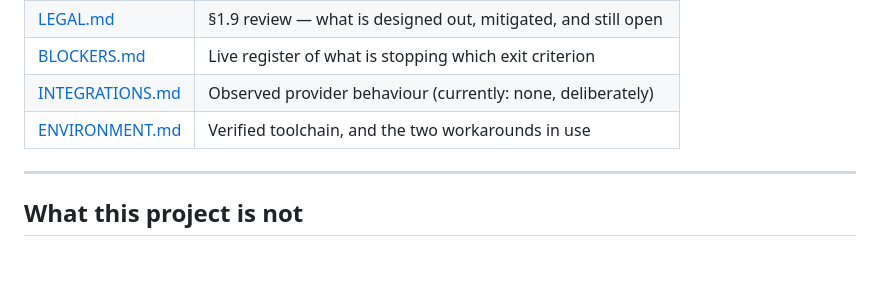
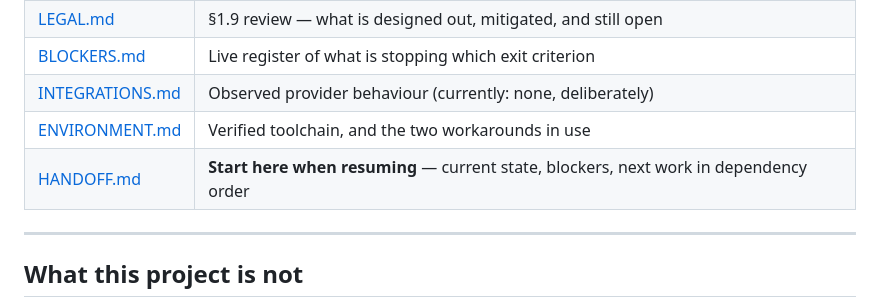
Before and after one commit to eyadsyam/VYBE, a Markdown page: README.md, the part around the change. GitHub-like rendering; blank space fills up the shorter version.

```diff
--- a/README.md
+++ b/README.md
@@ -182,6 +182,7 @@ If you have fifteen minutes and want to see whether this is real:
 | [BLOCKERS.md](docs/BLOCKERS.md) | Live register of what is stopping which exit criterion |
 | [INTEGRATIONS.md](docs/INTEGRATIONS.md) | Observed provider behaviour (currently: none, deliberately) |
 | [ENVIRONMENT.md](docs/ENVIRONMENT.md) | Verified toolchain, and the two workarounds in use |
+| [HANDOFF.md](docs/HANDOFF.md) | **Start here when resuming** — current state, blockers, next work in dependency order |
 
 ---
 
```
Also changed, not shown: docs/HANDOFF.md (added, +149 -0 lines).
